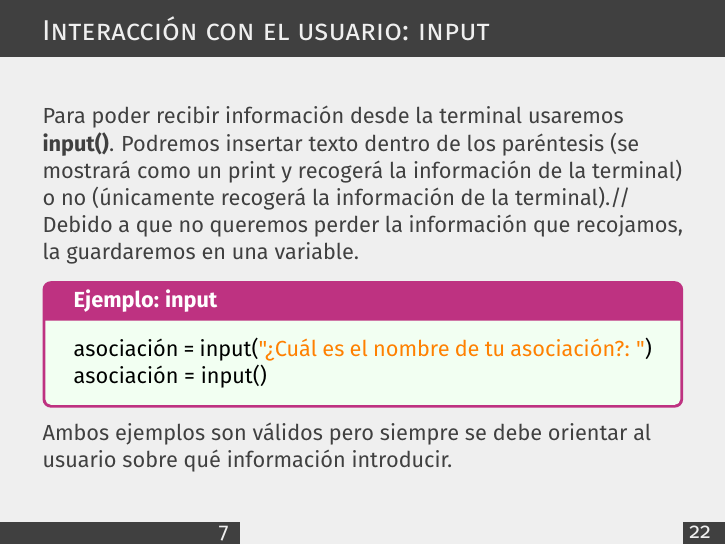
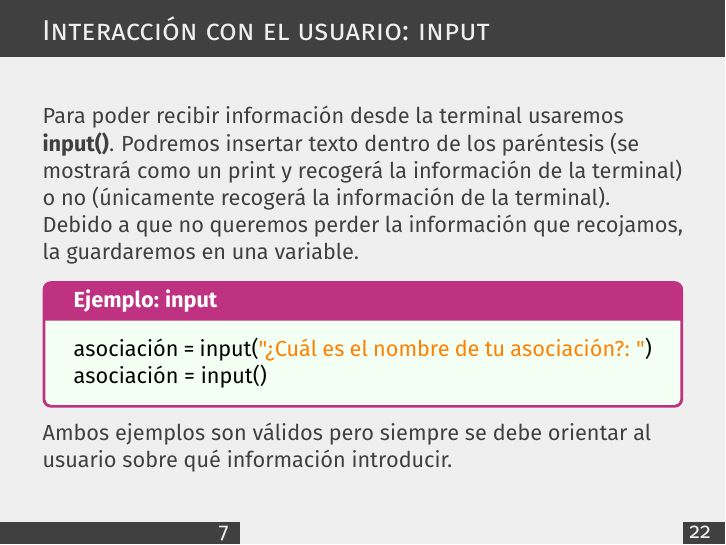
Before and after one commit to mercm/ASAP_UCM, LaTeX slides (Python slides/demo.tex): page 9 of 27. Compiled offline with pdfLaTeX.

Commit message:
retoques

```diff
--- a/Python slides/demo.tex
+++ b/Python slides/demo.tex
@@ -87,7 +87,7 @@ print() \hspace{4.1cm}\textcolor{green}{"\textbackslash n"}
 \end{frame}
 
 \begin{frame}{Interacción con el usuario: input}
-Para poder recibir información desde la terminal usaremos \textbf{input()}. Podremos insertar texto dentro de los paréntesis (se mostrará como un print y recogerá la información de la terminal) o no (únicamente recogerá la información de la terminal).//
+Para poder recibir información desde la terminal usaremos \textbf{input()}. Podremos insertar texto dentro de los paréntesis (se mostrará como un print y recogerá la información de la terminal) o no (únicamente recogerá la información de la terminal).\\
 Debido a que no queremos perder la información que recojamos, la guardaremos en una variable.
 \begin{Programexample}{input}
 asociación = input(\textcolor{orange}{"¿Cuál es el nombre de tu asociación?: "})\\
```
